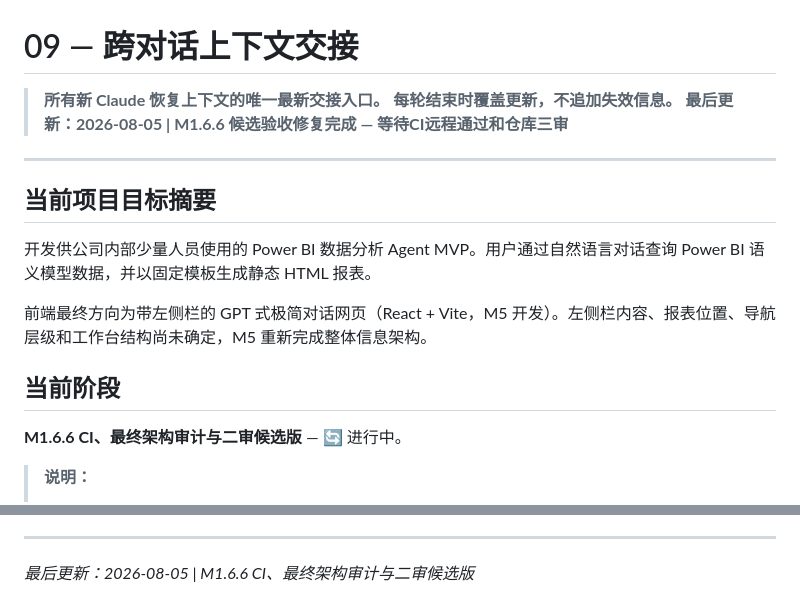
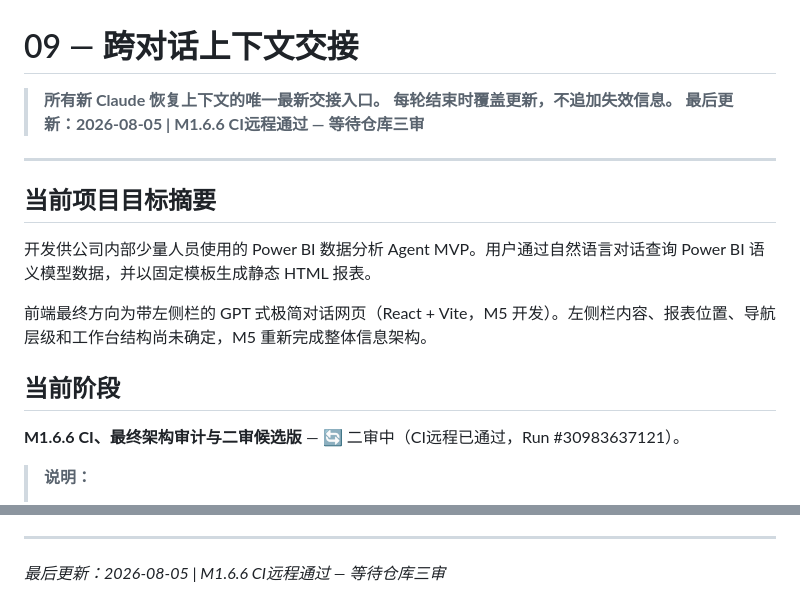
Before and after one commit to Strange-Men/PowerBIAgent, a Markdown page: docs/09_context_handoff.md, 2 parts joined by grey strips. Drawn GitHub-style.

```diff
--- a/docs/09_context_handoff.md
+++ b/docs/09_context_handoff.md
@@ -2,7 +2,7 @@
 
 > **所有新 Claude 恢复上下文的唯一最新交接入口。**
 > **每轮结束时覆盖更新，不追加失效信息。**
-> **最后更新：2026-08-05 | M1.6.6 候选验收修复完成 — 等待CI远程通过和仓库三审**
+> **最后更新：2026-08-05 | M1.6.6 CI远程通过 — 等待仓库三审**
 
 ---
 
@@ -14,7 +14,7 @@
 
 ## 当前阶段
 
-**M1.6.6 CI、最终架构审计与二审候选版** — 🔄 进行中。
+**M1.6.6 CI、最终架构审计与二审候选版** — 🔄 二审中（CI远程已通过，Run #30983637121）。
 
 > **说明：**
 > - 本轮不是M2功能开发轮，也不是正式封板动作
@@ -159,4 +159,4 @@
 
 ---
 
-*最后更新：2026-08-05 | M1.6.6 CI、最终架构审计与二审候选版*
+*最后更新：2026-08-05 | M1.6.6 CI远程通过 — 等待仓库三审*
```
Also changed, not shown: CHANGELOG.md (+22 -0 lines).
